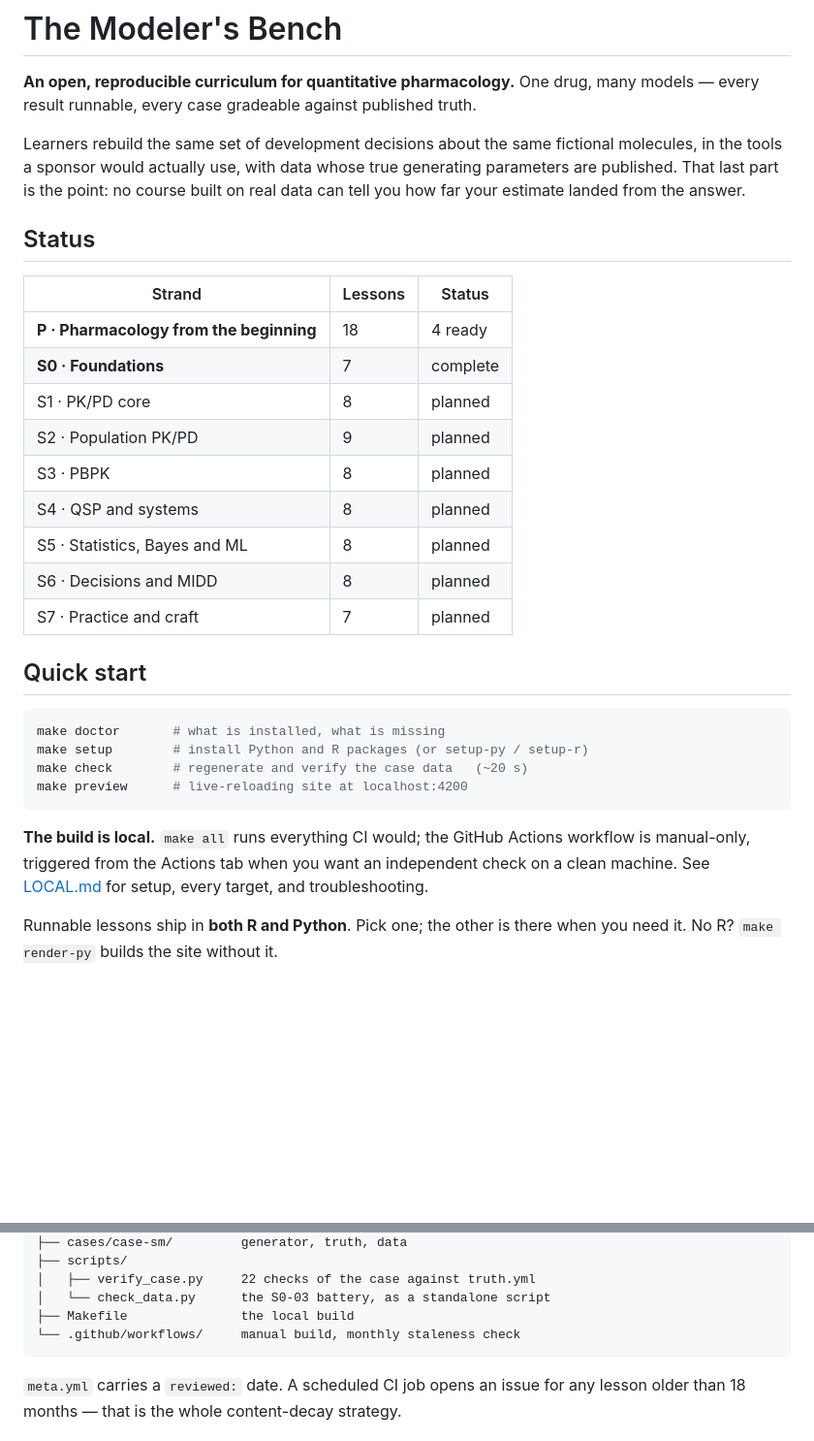
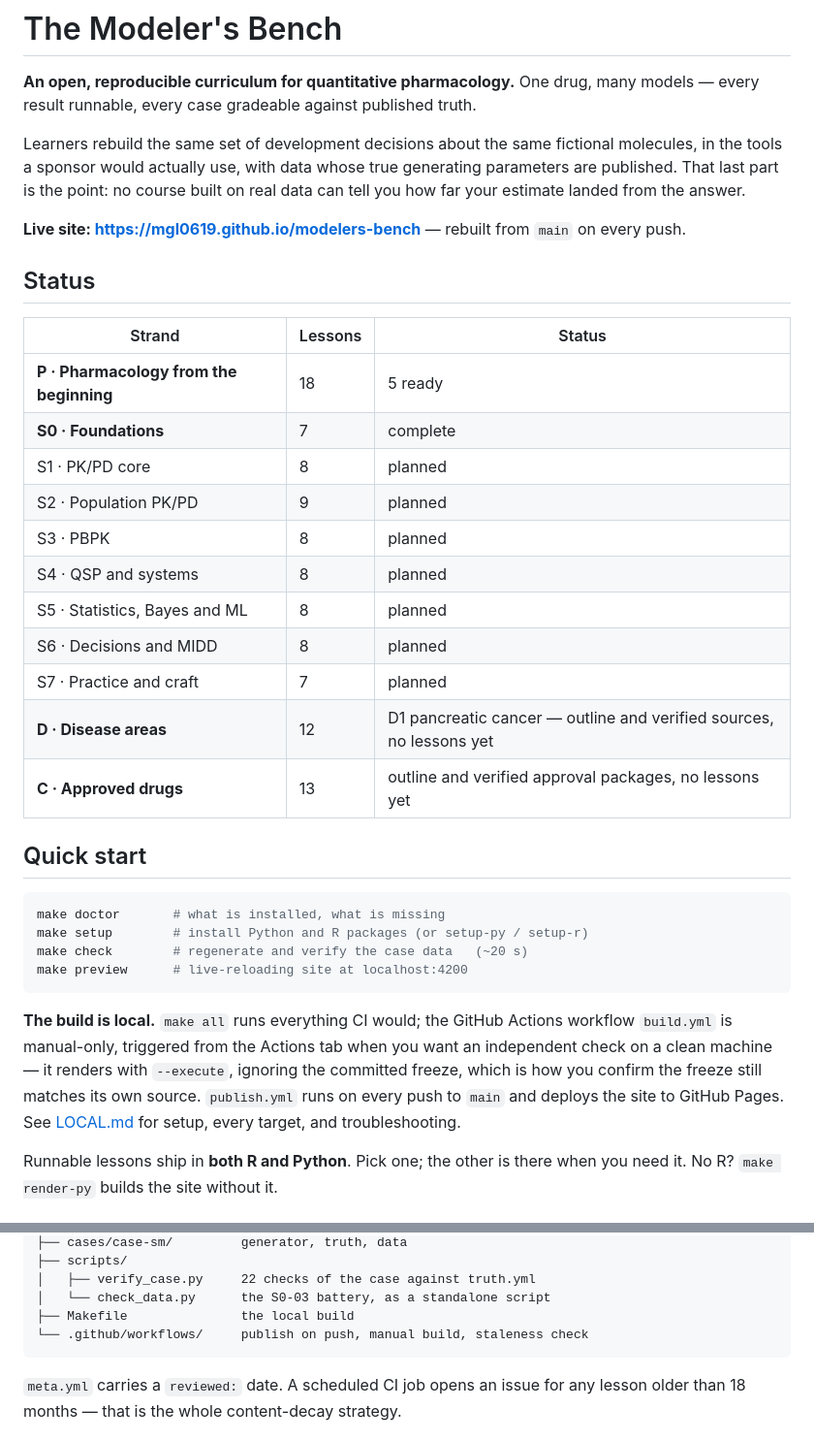
Before and after one commit to mgl0619/modelers-bench, a Markdown page: README.md, 2 parts joined by grey strips. Shown at 97% size. Rendered like a GitHub page; blank space fills up the shorter version.

Commit message:
README: the front door was stale on a now-public repo
Viewing the repository as a visitor made three errors visible that were
invisible from inside it:

  - the Status table listed only P and S; strands D and C were missing
    entirely, despite both being published with outlines and sources
  - P showed "4 ready" when P-05 has been written and frozen
  - it stated the Actions workflow is manual-only, which stopped being
    true when publish.yml started deploying on every push

Also names the live site at the top, distinguishes the two workflows
(build.yml renders with --execute to check the freeze is honest;
publish.yml deploys on push), and corrects the layout comment.

Co-Authored-By: Claude Opus 5 <noreply@anthropic.com>
Claude-Session: https://claude.ai/code/session_01UK8upBRNc12JCYbd9XBZj4

````diff
--- a/README.md
+++ b/README.md
@@ -9,11 +9,14 @@ molecules, in the tools a sponsor would actually use, with data whose true
 generating parameters are published. That last part is the point: no course
 built on real data can tell you how far your estimate landed from the answer.
 
+**Live site: <https://mgl0619.github.io/modelers-bench>** — rebuilt from `main`
+on every push.
+
 ## Status
 
 | Strand | Lessons | Status |
 |---|---|---|
-| **P · Pharmacology from the beginning** | 18 | 4 ready |
+| **P · Pharmacology from the beginning** | 18 | 5 ready |
 | **S0 · Foundations** | 7 | complete |
 | S1 · PK/PD core | 8 | planned |
 | S2 · Population PK/PD | 9 | planned |
@@ -22,6 +25,8 @@ built on real data can tell you how far your estimate landed from the answer.
 | S5 · Statistics, Bayes and ML | 8 | planned |
 | S6 · Decisions and MIDD | 8 | planned |
 | S7 · Practice and craft | 7 | planned |
+| **D · Disease areas** | 12 | D1 pancreatic cancer — outline and verified sources, no lessons yet |
+| **C · Approved drugs** | 13 | outline and verified approval packages, no lessons yet |
 
 ## Quick start
 
@@ -33,8 +38,11 @@ make preview      # live-reloading site at localhost:4200
 ```
 
 **The build is local.** `make all` runs everything CI would; the GitHub Actions
-workflow is manual-only, triggered from the Actions tab when you want an
-independent check on a clean machine. See [LOCAL.md](LOCAL.md) for setup,
+workflow `build.yml` is manual-only, triggered from the Actions tab when you want
+an independent check on a clean machine — it renders with `--execute`, ignoring
+the committed freeze, which is how you confirm the freeze still matches its own
+source. `publish.yml` runs on every push to `main` and deploys the site to
+GitHub Pages. See [LOCAL.md](LOCAL.md) for setup,
 every target, and troubleshooting.
 
 Runnable lessons ship in **both R and Python**. Pick one; the other is there
@@ -80,7 +88,7 @@ Seven slots, every time. See `CONTRIBUTING.md` for the template.
 │   ├── verify_case.py     22 checks of the case against truth.yml
 │   └── check_data.py      the S0-03 battery, as a standalone script
 ├── Makefile               the local build
-└── .github/workflows/     manual build, monthly staleness check
+└── .github/workflows/     publish on push, manual build, staleness check
 ```
 
 `meta.yml` carries a `reviewed:` date. A scheduled CI job opens an issue for any
````
